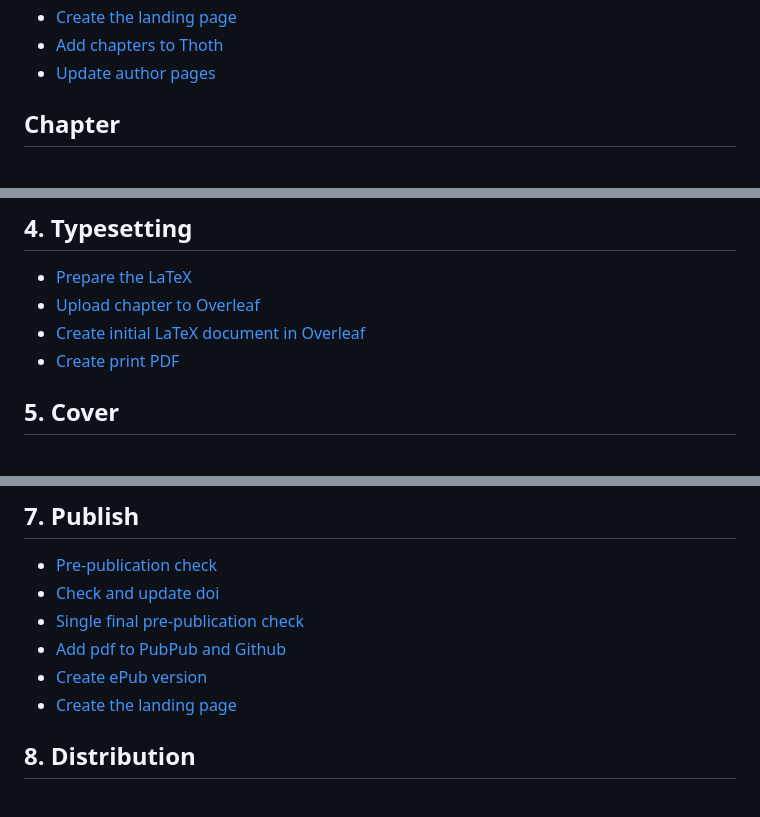
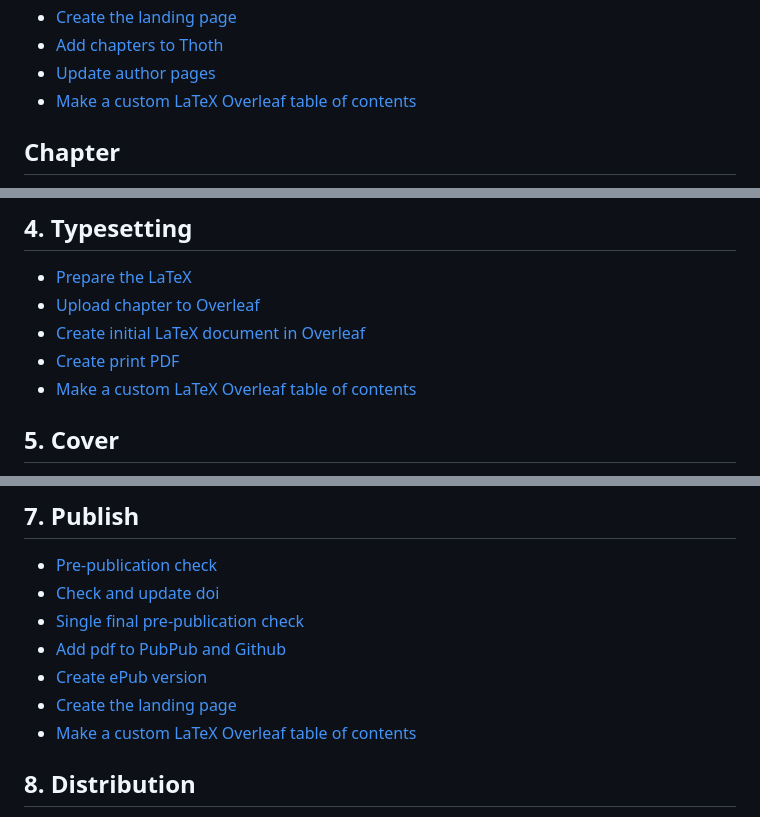
Before and after one commit to mediastudiespress/singles, a Markdown page: workflows/msp-workflows.md, 3 parts joined by grey strips. Rendered like a GitHub page.

Commit message:
Upload new workflow

```diff
--- a/workflows/msp-workflows.md
+++ b/workflows/msp-workflows.md
@@ -58,6 +58,7 @@
 * [Create the landing page](/workflows/create-the-landing-page.md)
 * [Add chapters to Thoth](/workflows/add-chapters-to-thoth.md)
 * [Update author pages](/workflows/update-author-pages.md)
+* [Make a custom LaTeX Overleaf table of contents](/workflows/make-a-custom-latex-overleaf-table-of-contents.md)
 
 ## Chapter
 
@@ -123,6 +124,7 @@
 * [Upload chapter to Overleaf](/workflows/upload-chapter-to-overleaf.md)
 * [Create initial LaTeX document in Overleaf](/workflows/create-initial-latex-document-in-overleaf.md)
 * [Create print PDF](/workflows/create-print-pdf.md)
+* [Make a custom LaTeX Overleaf table of contents](/workflows/make-a-custom-latex-overleaf-table-of-contents.md)
 
 ## 5. Cover
 
@@ -149,6 +151,7 @@
 * [Add pdf to PubPub and Github](/workflows/add-pdf-to-pubpub-and-github.md)
 * [Create ePub version](/workflows/create-epub-version.md)
 * [Create the landing page](/workflows/create-the-landing-page.md)
+* [Make a custom LaTeX Overleaf table of contents](/workflows/make-a-custom-latex-overleaf-table-of-contents.md)
 
 ## 8. Distribution
 
```
Also changed, not shown: workflows/make-a-custom-latex-overleaf-table-of-contents.md (added, +56 -0 lines).
